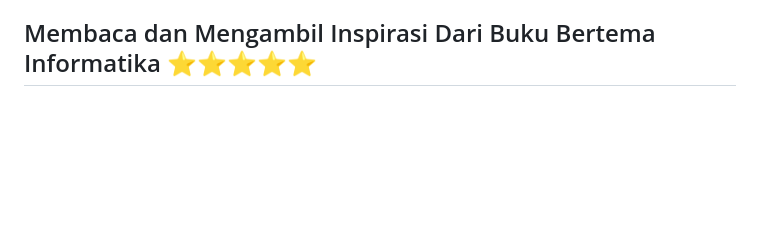
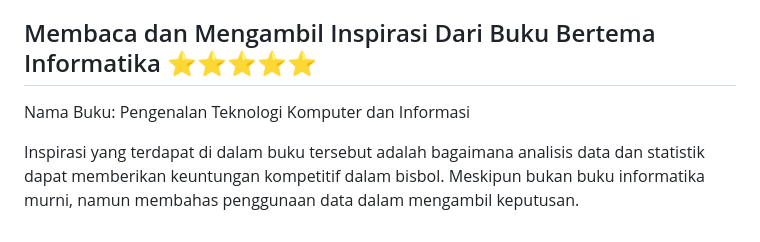
Before and after one commit to fardhozurr/UAS, a Markdown page: README.md, the part around the change. Drawn GitHub-style; blank space fills up the shorter version.

```diff
--- a/README.md
+++ b/README.md
@@ -506,3 +506,6 @@ Link Github Profil : https://github.com/fardhozurr
 Saya telah mengikuti Event GDSC. Tetapi saya tidak memiliki discord yang mana membuat saya tidak bisa mengikuti kegiatan yang sering diadakan melalui GDSC tersebut.
 
 ## Membaca dan Mengambil Inspirasi Dari Buku Bertema Informatika ⭐⭐⭐⭐⭐
+Nama Buku: Pengenalan Teknologi Komputer dan Informasi
+
+Inspirasi yang terdapat di dalam buku tersebut adalah bagaimana analisis data dan statistik dapat memberikan keuntungan kompetitif dalam bisbol. Meskipun bukan buku informatika murni, namun membahas penggunaan data dalam mengambil keputusan.
```
